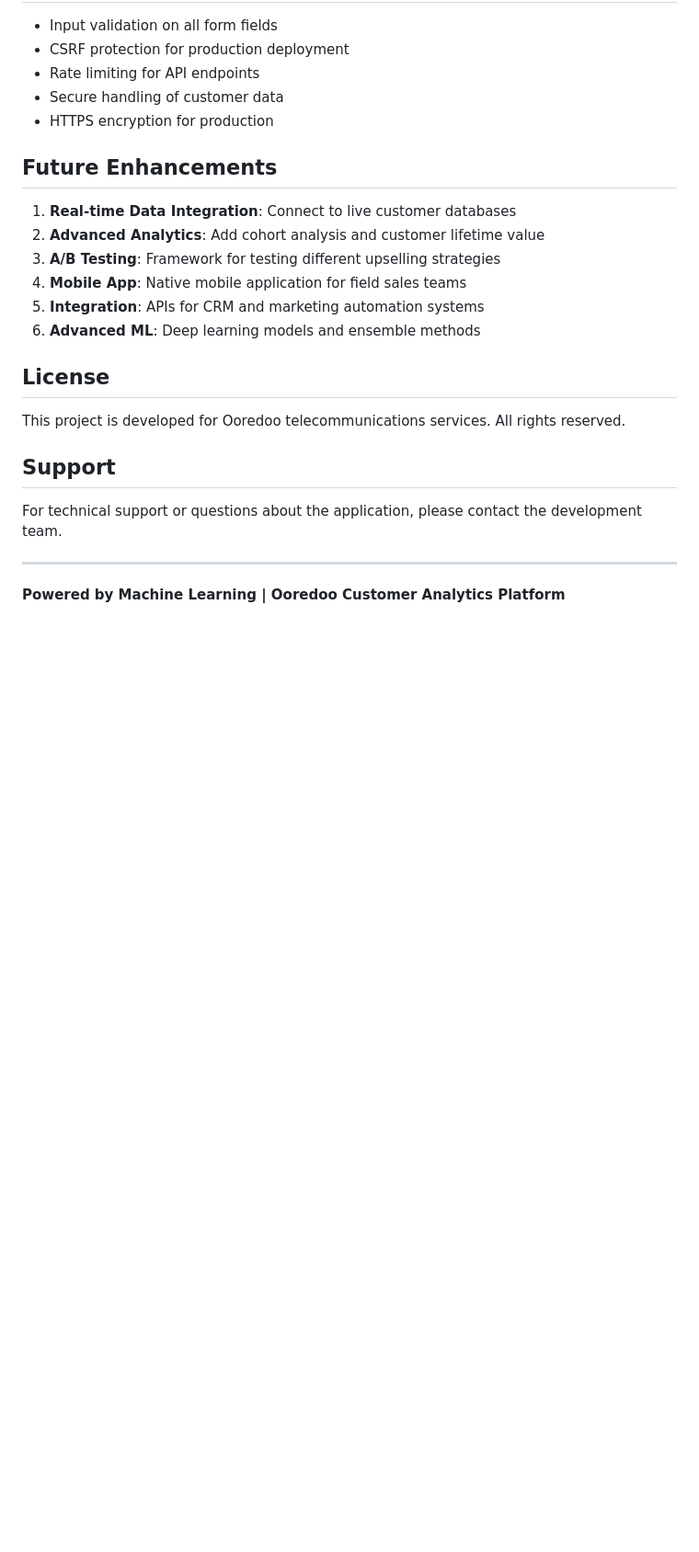
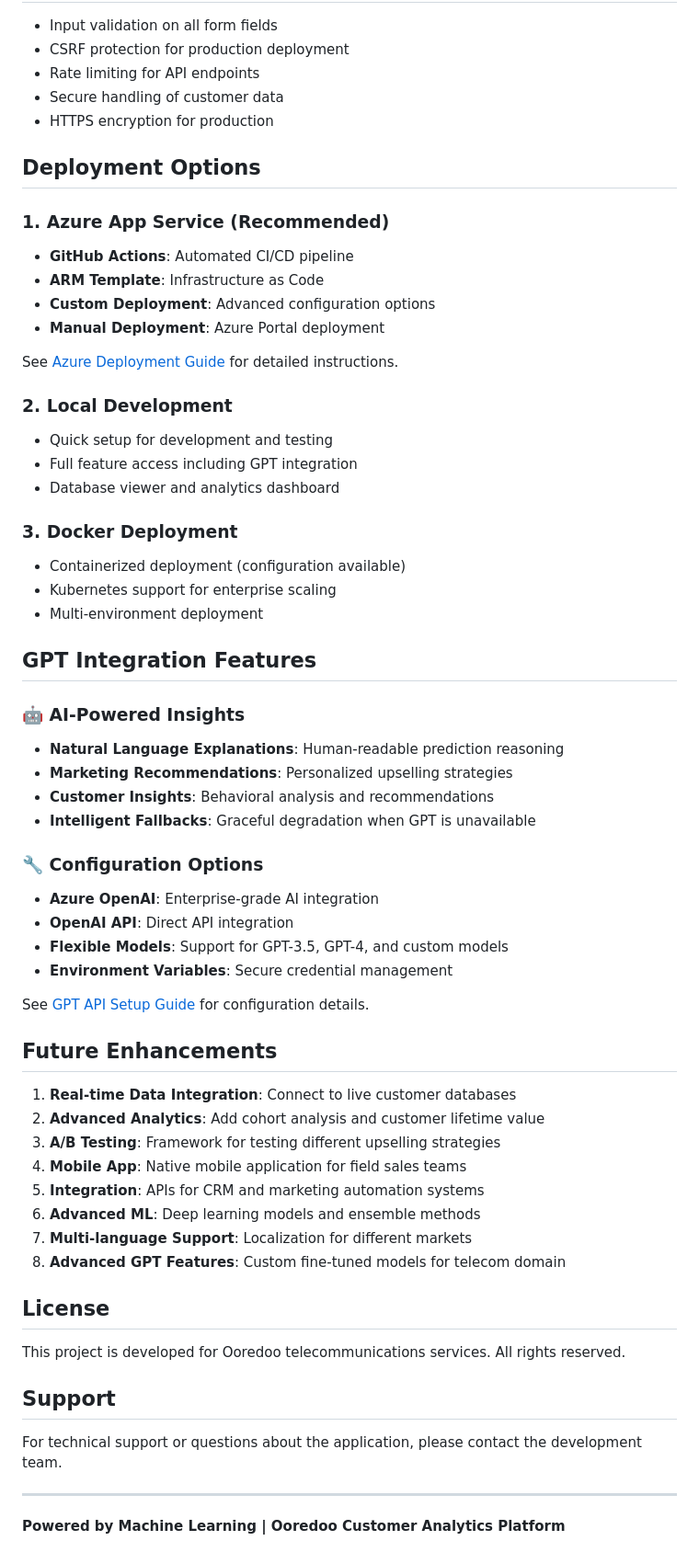
Before and after one commit to shaibinc/ooredoo-upsell-prediction, a Markdown page: README.md, the part around one of its changes. Shown at 92% size. GitHub-like rendering; blank space fills up the shorter version.

```diff
--- a/README.md
+++ b/README.md
@@ -293,6 +345,42 @@ oreedoo/
 - Secure handling of customer data
 - HTTPS encryption for production
 
+## Deployment Options
+
+### 1. Azure App Service (Recommended)
+- **GitHub Actions**: Automated CI/CD pipeline
+- **ARM Template**: Infrastructure as Code
+- **Custom Deployment**: Advanced configuration options
+- **Manual Deployment**: Azure Portal deployment
+
+See [Azure Deployment Guide](AZURE_DEPLOYMENT_GUIDE.md) for detailed instructions.
+
+### 2. Local Development
+- Quick setup for development and testing
+- Full feature access including GPT integration
+- Database viewer and analytics dashboard
+
+### 3. Docker Deployment
+- Containerized deployment (configuration available)
+- Kubernetes support for enterprise scaling
+- Multi-environment deployment
+
+## GPT Integration Features
+
+### 🤖 AI-Powered Insights
+- **Natural Language Explanations**: Human-readable prediction reasoning
+- **Marketing Recommendations**: Personalized upselling strategies
+- **Customer Insights**: Behavioral analysis and recommendations
+- **Intelligent Fallbacks**: Graceful degradation when GPT is unavailable
+
+### 🔧 Configuration Options
+- **Azure OpenAI**: Enterprise-grade AI integration
+- **OpenAI API**: Direct API integration
+- **Flexible Models**: Support for GPT-3.5, GPT-4, and custom models
+- **Environment Variables**: Secure credential management
+
+See [GPT API Setup Guide](GPT_API_SETUP_GUIDE.md) for configuration details.
+
 ## Future Enhancements
 
 1. **Real-time Data Integration**: Connect to live customer databases
@@ -301,6 +389,8 @@ oreedoo/
 4. **Mobile App**: Native mobile application for field sales teams
 5. **Integration**: APIs for CRM and marketing automation systems
 6. **Advanced ML**: Deep learning models and ensemble methods
+7. **Multi-language Support**: Localization for different markets
+8. **Advanced GPT Features**: Custom fine-tuned models for telecom domain
 
 ## License
 
```
Also changed, not shown: other parts of README.md (+71 -19 lines).
